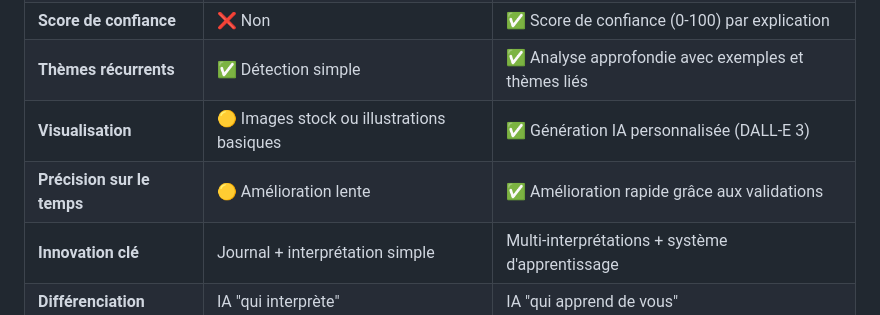
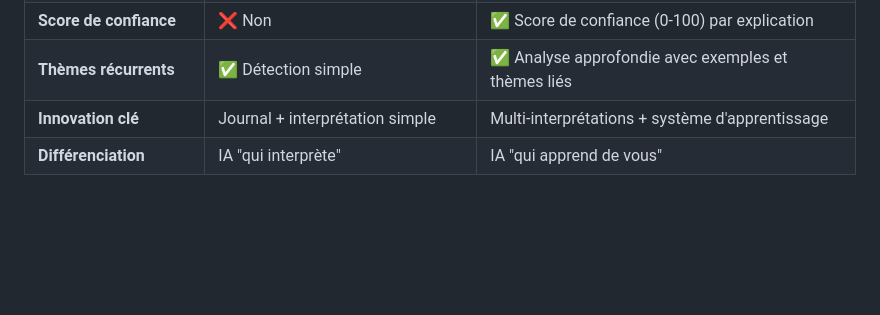
Before and after one commit to GtAntoine/neuradream-public, a Markdown page: README.md, the part around the change. Rendered like a GitHub page; blank space fills up the shorter version.

Commit message:
Revise features and conclusions in README Updated the README to reflect new features and improvements in the dream analysis application.

```diff
--- a/README.md
+++ b/README.md
@@ -129,8 +129,6 @@ La différenciation majeure de NeuraDream réside dans son approche **multi-inte
 | **Analyse globale** | ❌ Statistiques basiques | ✅ Insights basés sur les interprétations validées |
 | **Score de confiance** | ❌ Non | ✅ Score de confiance (0-100) par explication |
 | **Thèmes récurrents** | ✅ Détection simple | ✅ Analyse approfondie avec exemples et thèmes liés |
-| **Visualisation** | 🟡 Images stock ou illustrations basiques | ✅ Génération IA personnalisée (DALL-E 3) |
-| **Précision sur le temps** | 🟡 Amélioration lente | ✅ Amélioration rapide grâce aux validations |
 | **Innovation clé** | Journal + interprétation simple | Multi-interprétations + système d'apprentissage |
 | **Différenciation** | IA "qui interprète" | IA "qui apprend de vous" |
 
```
